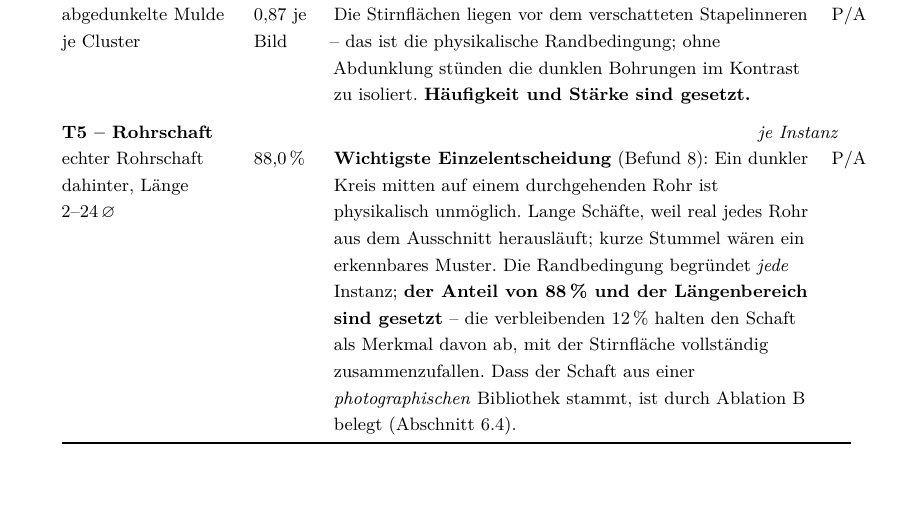
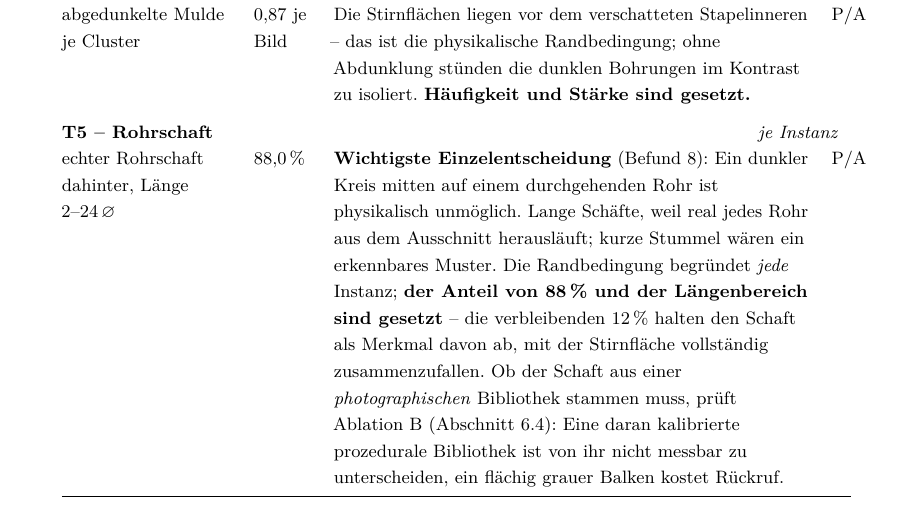
Before and after one commit to s79082/yolo, a LaTeX thesis (paper/main.tex, which reads paper/kapitel/09_anhang.tex): part of page 77 of 84, cut so that both start at the same text, the shorter picture padded with empty space. Compiled offline with pdfLaTeX.

Commit message:
korrigiere die Aussage zur photographischen Bibliothek in Tabelle A.6
Die Zeile T5 sagte, die photographische Herkunft des Schafts sei durch
Ablation B belegt. 6.4 zeigt das Gegenteil: Eine an ihr kalibrierte
prozedurale Bibliothek ist nicht messbar schlechter, nur der naiv
graue Balken kostet Rueckruf.

Co-Authored-By: Claude Opus 5.5 <noreply@anthropic.com>

```diff
--- a/paper/kapitel/09_anhang.tex
+++ b/paper/kapitel/09_anhang.tex
@@ -466,7 +466,7 @@ gescherte Gitterpackung, 1--3 Cluster, Gl.~\eqref{eq:layout} & 100\,\% & Kalibri
 abgedunkelte Mulde je Cluster & 0,87 je Bild & Die Stirnflächen liegen vor dem verschatteten Stapelinneren -- das ist die physikalische Randbedingung; ohne Abdunklung stünden die dunklen Bohrungen im Kontrast zu isoliert. \textbf{Häufigkeit und Stärke sind gesetzt.} & P/A \\
 \addlinespace
 \multicolumn{4}{@{}l}{\textbf{T5 -- Rohrschaft} \hfill\emph{je Instanz}}\\
-echter Rohrschaft dahinter, Länge 2--24\,\Oe & 88,0\,\% & \textbf{Wichtigste Einzelentscheidung} (Befund~8): Ein dunkler Kreis mitten auf einem durchgehenden Rohr ist physikalisch unmöglich. Lange Schäfte, weil real jedes Rohr aus dem Ausschnitt herausläuft; kurze Stummel wären ein erkennbares Muster. Die Randbedingung begründet \emph{jede} Instanz; \textbf{der Anteil von 88\,\% und der Längenbereich sind gesetzt} -- die verbleibenden 12\,\% halten den Schaft als Merkmal davon ab, mit der Stirnfläche vollständig zusammenzufallen. Dass der Schaft aus einer \emph{photographischen} Bibliothek stammt, ist durch Ablation~B belegt (Abschnitt~\ref{sec:ablationB}). & P/A \\
+echter Rohrschaft dahinter, Länge 2--24\,\Oe & 88,0\,\% & \textbf{Wichtigste Einzelentscheidung} (Befund~8): Ein dunkler Kreis mitten auf einem durchgehenden Rohr ist physikalisch unmöglich. Lange Schäfte, weil real jedes Rohr aus dem Ausschnitt herausläuft; kurze Stummel wären ein erkennbares Muster. Die Randbedingung begründet \emph{jede} Instanz; \textbf{der Anteil von 88\,\% und der Längenbereich sind gesetzt} -- die verbleibenden 12\,\% halten den Schaft als Merkmal davon ab, mit der Stirnfläche vollständig zusammenzufallen. Ob der Schaft aus einer \emph{photographischen} Bibliothek stammen muss, prüft Ablation~B (Abschnitt~\ref{sec:ablationB}): Eine daran kalibrierte prozedurale Bibliothek ist von ihr nicht messbar zu unterscheiden, ein flächig grauer Balken kostet Rückruf. & P/A \\
 Schaftrichtung je Cluster parallel, $\pm11^\circ$ & 100\,\% & Alle Rohre eines Stapels liegen parallel; die Randbedingung begründet damit die Parallelität, nicht die Streuung: \textbf{die $\pm11^\circ$ sind am optischen Eindruck kalibriert}, weil $\pm18^\circ$ einen sternförmigen Fächer erzeugte, den es real nicht gibt. Die Bedingung gilt \emph{innerhalb} eines Clusters; gegen die
 Rohrrichtung des Hintergrunds ist sie nicht erzwungen
 (Abschnitt~\ref{sec:grenzen}). & P/A \\
```
